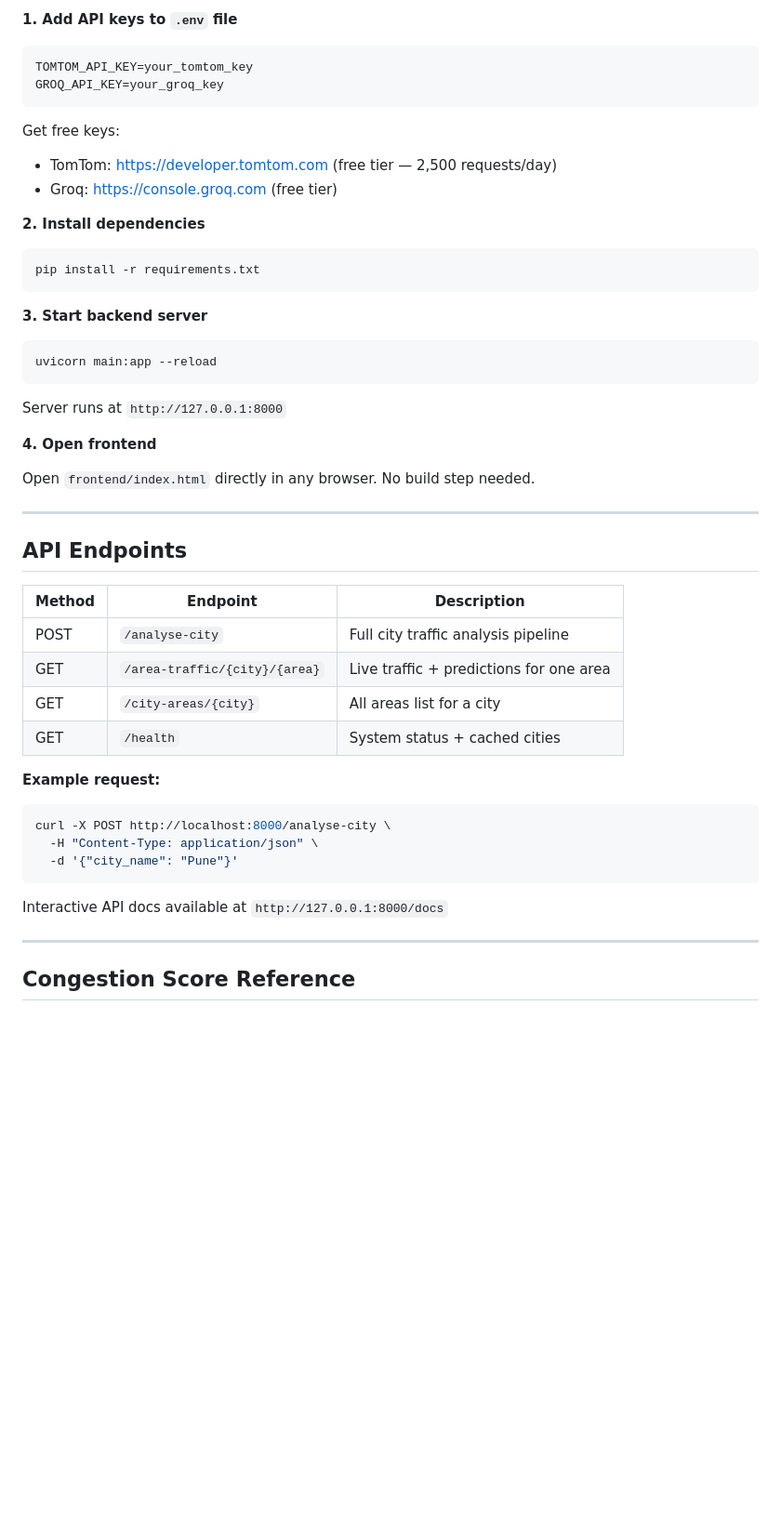
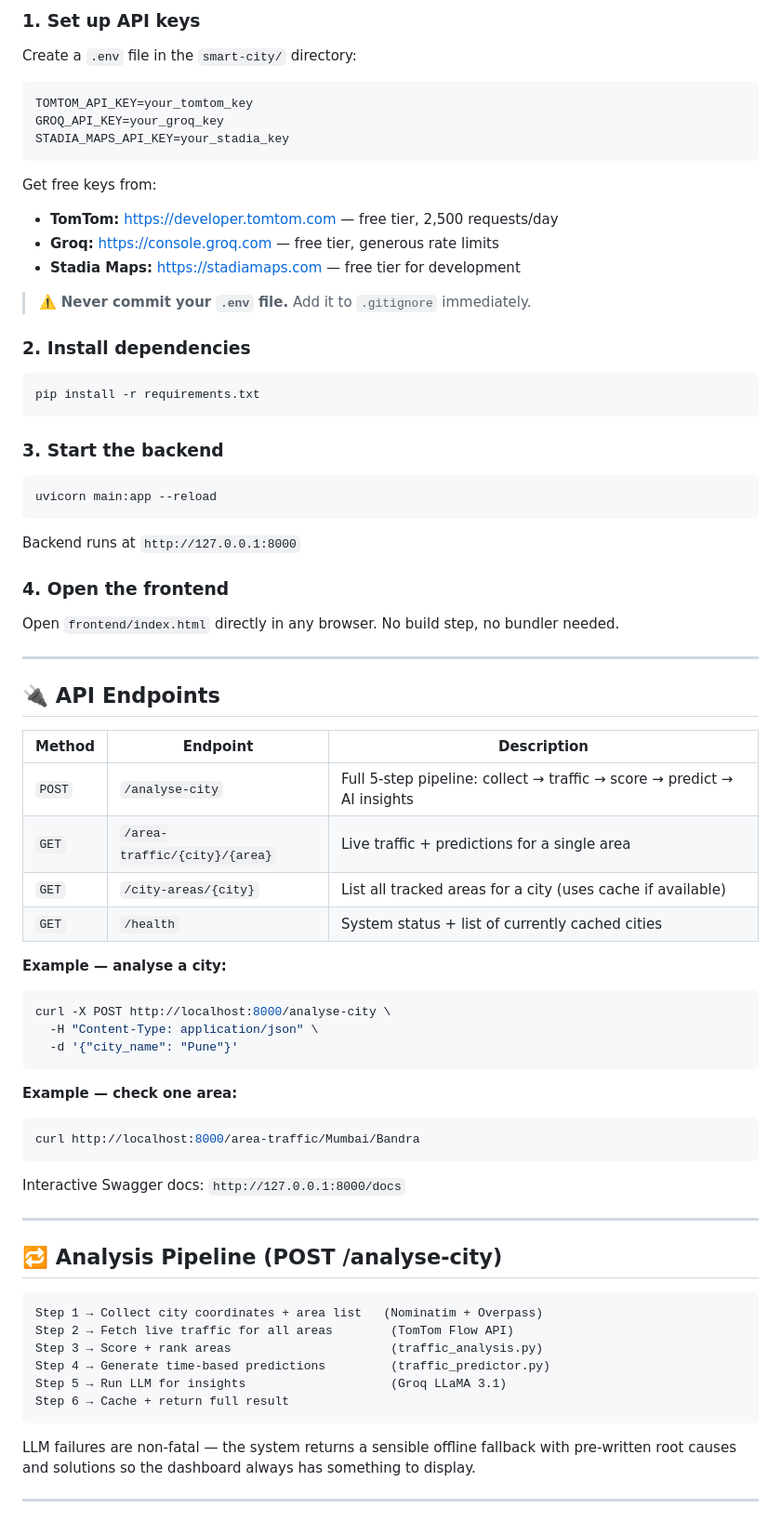
Before and after one commit to shrushtigaynar/TrafficIQ, a Markdown page: README.md, the part around one of its changes. Shown at 93% size. Rendered like a GitHub page; blank space fills up the shorter version.

````diff
--- a/README.md
+++ b/README.md
@@ -71,50 +75,78 @@ smart-city/
 
-**1. Add API keys to `.env` file**
-```
+### 1. Set up API keys
+
+Create a `.env` file in the `smart-city/` directory:
+
+```env
 TOMTOM_API_KEY=your_tomtom_key
 GROQ_API_KEY=your_groq_key
+STADIA_MAPS_API_KEY=your_stadia_key
 ```
 
-Get free keys:
-- TomTom: https://developer.tomtom.com (free tier — 2,500 requests/day)
-- Groq: https://console.groq.com (free tier)
+Get free keys from:
+- **TomTom:** https://developer.tomtom.com — free tier, 2,500 requests/day
+- **Groq:** https://console.groq.com — free tier, generous rate limits
+- **Stadia Maps:** https://stadiamaps.com — free tier for development
 
-**2. Install dependencies**
+> ⚠️ **Never commit your `.env` file.** Add it to `.gitignore` immediately.
+
+### 2. Install dependencies
+
 ```bash
 pip install -r requirements.txt
 ```
 
-**3. Start backend server**
+### 3. Start the backend
+
 ```bash
 uvicorn main:app --reload
 ```
 
-Server runs at `http://127.0.0.1:8000`
+Backend runs at `http://127.0.0.1:8000`
 
-**4. Open frontend**
+### 4. Open the frontend
 
-Open `frontend/index.html` directly in any browser. No build step needed.
+Open `frontend/index.html` directly in any browser. No build step, no bundler needed.
 
 ---
 
-## API Endpoints
+## 🔌 API Endpoints
 
 | Method | Endpoint | Description |
 |---|---|---|
-| POST | `/analyse-city` | Full city traffic analysis pipeline |
-| GET | `/area-traffic/{city}/{area}` | Live traffic + predictions for one area |
-| GET | `/city-areas/{city}` | All areas list for a city |
-| GET | `/health` | System status + cached cities |
+| `POST` | `/analyse-city` | Full 5-step pipeline: collect → traffic → score → predict → AI insights |
+| `GET` | `/area-traffic/{city}/{area}` | Live traffic + predictions for a single area |
+| `GET` | `/city-areas/{city}` | List all tracked areas for a city (uses cache if available) |
+| `GET` | `/health` | System status + list of currently cached cities |
 
-**Example request:**
+**Example — analyse a city:**
 ```bash
 curl -X POST http://localhost:8000/analyse-city \
   -H "Content-Type: application/json" \
   -d '{"city_name": "Pune"}'
 ```
 
-Interactive API docs available at `http://127.0.0.1:8000/docs`
+**Example — check one area:**
+```bash
+curl http://localhost:8000/area-traffic/Mumbai/Bandra
+```
+
+Interactive Swagger docs: `http://127.0.0.1:8000/docs`
 
 ---
 
-## Congestion Score Reference
+## 🔁 Analysis Pipeline (POST /analyse-city)
+
+```
+Step 1 → Collect city coordinates + area list   (Nominatim + Overpass)
+Step 2 → Fetch live traffic for all areas        (TomTom Flow API)
+Step 3 → Score + rank areas                      (traffic_analysis.py)
+Step 4 → Generate time-based predictions         (traffic_predictor.py)
+Step 5 → Run LLM for insights                    (Groq LLaMA 3.1)
+Step 6 → Cache + return full result
+```
+
+LLM failures are non-fatal — the system returns a sensible offline fallback with pre-written root causes and solutions so the dashboard always has something to display.
+
+---
+
````
Also changed, not shown: other parts of README.md (+89 -50 lines).
